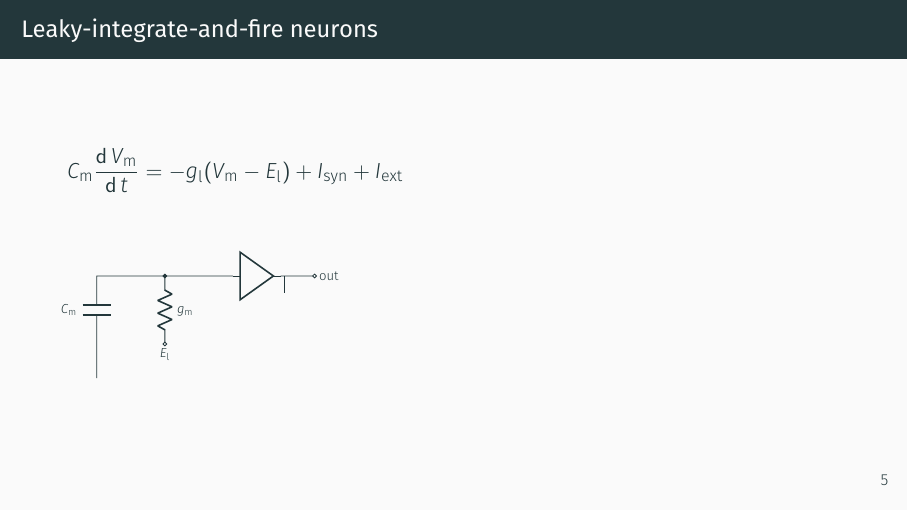
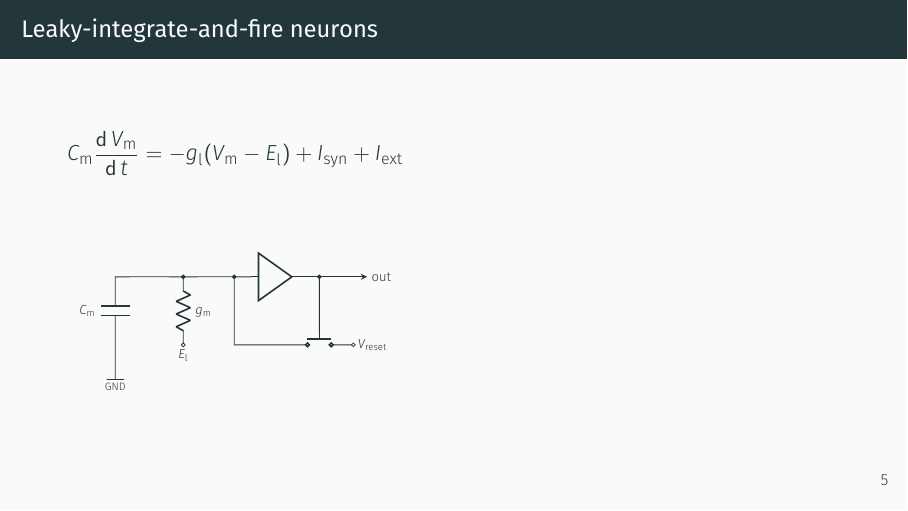
Before and after one commit to sbillaudelle/spikey-workshop, LaTeX slides (spikey.tex): page 7 of 20. Compiled offline with XeLaTeX; a missing font is replaced by an installed copy or a similar font.

Commit message:
Finished LIF circuit

```diff
--- a/spikey.tex
+++ b/spikey.tex
@@ -255,6 +255,7 @@
 
 			\vspace{3ex}
 
+			\begin{center}
 				\begin{tikzpicture}[scale=0.6,transform shape]
 					\draw (0,0) to[short] ++(0,1)
 					to[C,l=$C_\text{m}$] ++(0,2)
@@ -264,9 +265,17 @@
 					\draw (2,3) to[short] ++(2,0);
 					\node[anchor=in,buffer] (comp) at (4,3) {};
 
-				\draw (comp.out) to[short,-o] ++(1,0) node[right] {out};
-				\draw (5.5,3) to ++(0,-0.5);
+					\draw[-stealth] (comp.out) -- ++(2,0) node[right] {out};
+
+					\draw (3.5,3) to[short,*-] (3.5,1)
+					to ++(1.5,0)
+					to[push button,n=rst,-o] ++(2,0) node[right] {$V_\text{reset}$};
+
+					\draw (comp.out -| rst.north) to[short,*-] (rst.north);
+
+					\draw (0,0) -- ++(-0.25,0) -- node[pos=0.5,below] {\footnotesize GND} ++(0.5,0);
 				\end{tikzpicture}
+			\end{center}
 		\end{column}
 	\end{columns}
 \end{frame}
```
Also changed, not shown: spikey.pdf. Lines whose indentation alone changed are shown as unchanged.
